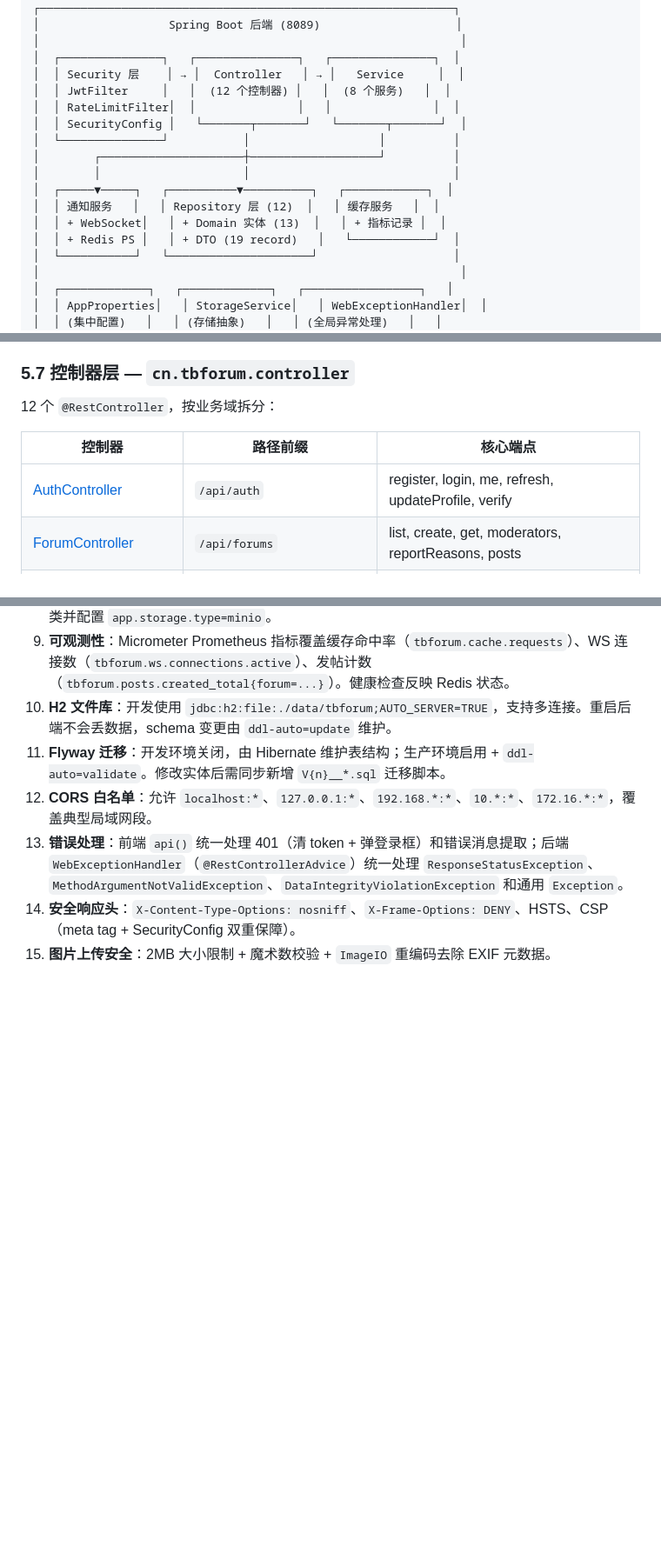
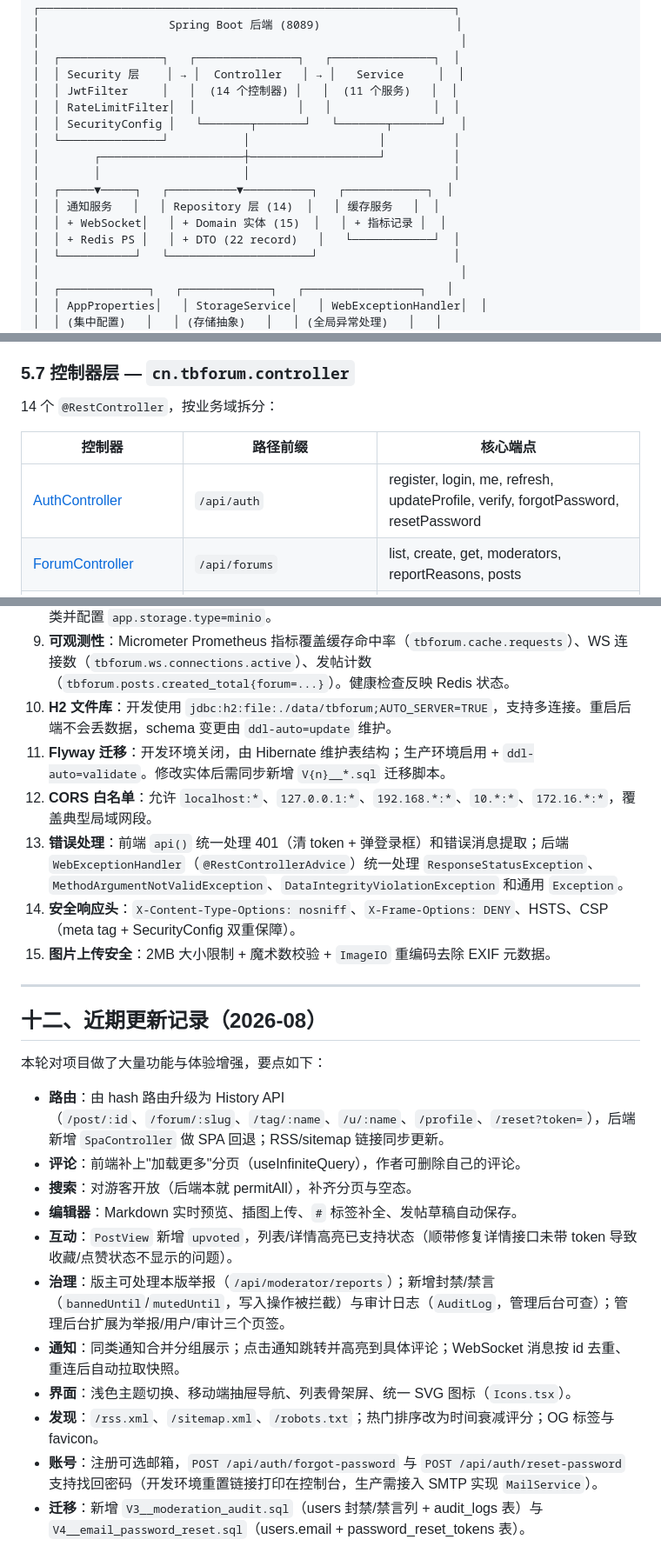
Before and after one commit to UcaiUI1/TBForum, a Markdown page: CODE_WIKI.md, 3 parts joined by grey strips. Shown at 87% size. Drawn GitHub-style; blank space fills up the shorter version.

```diff
--- a/CODE_WIKI.md
+++ b/CODE_WIKI.md
@@ -45,16 +46,16 @@ TBForum 是一个功能完整的轻量级论坛系统，采用前后端分离开
 │                                                              │
 │  ┌───────────────┐   ┌───────────────┐   ┌───────────────┐  │
 │  │ Security 层    │ → │  Controller   │ → │   Service     │  │
-│  │ JwtFilter     │   │  (12 个控制器) │   │  (8 个服务)   │  │
+│  │ JwtFilter     │   │  (14 个控制器) │   │  (11 个服务)   │  │
 │  │ RateLimitFilter│  │               │   │               │  │
 │  │ SecurityConfig │   └───────┬───────┘   └───────┬───────┘  │
 │  └───────────────┘           │                   │          │
 │        ┌─────────────────────┼───────────────────┘          │
 │        │                     │                              │
 │  ┌─────▼─────┐   ┌──────────▼──────────┐   ┌────────────┐  │
-│  │ 通知服务   │   │ Repository 层 (12)  │   │ 缓存服务   │  │
-│  │ + WebSocket│   │ + Domain 实体 (13)  │   │ + 指标记录 │  │
-│  │ + Redis PS │   │ + DTO (19 record)   │   └────────────┘  │
+│  │ 通知服务   │   │ Repository 层 (14)  │   │ 缓存服务   │  │
+│  │ + WebSocket│   │ + Domain 实体 (15)  │   │ + 指标记录 │  │
+│  │ + Redis PS │   │ + DTO (22 record)   │   └────────────┘  │
 │  └───────────┘   └─────────────────────┘                    │
 │                                                              │
 │  ┌─────────────┐   ┌─────────────┐   ┌─────────────────┐   │
@@ -334,11 +335,11 @@ an-zhao/
 
 ### 5.7 控制器层 — `cn.tbforum.controller`
 
-12 个 `@RestController`，按业务域拆分：
+14 个 `@RestController`，按业务域拆分：
 
 | 控制器 | 路径前缀 | 核心端点 |
 |--------|---------|---------|
-| [AuthController](file:///c:/Users/yangc/Documents/Codex/2026-07-30/an-zhao/src/main/java/cn/tbforum/controller/AuthController.java) | `/api/auth` | register, login, me, refresh, updateProfile, verify |
+| [AuthController](file:///c:/Users/yangc/Documents/Codex/2026-07-30/an-zhao/src/main/java/cn/tbforum/controller/AuthController.java) | `/api/auth` | register, login, me, refresh, updateProfile, verify, forgotPassword, resetPassword |
 | [ForumController](file:///c:/Users/yangc/Documents/Codex/2026-07-30/an-zhao/src/main/java/cn/tbforum/controller/ForumController.java) | `/api/forums` | list, create, get, moderators, reportReasons, posts |
 | [PostController](file:///c:/Users/yangc/Documents/Codex/2026-07-30/an-zhao/src/main/java/cn/tbforum/controller/PostController.java) | `/api/posts` | feed, get, edit, delete, feature, lock, interactions |
 | [CommentController](file:///c:/Users/yangc/Documents/Codex/2026-07-30/an-zhao/src/main/java/cn/tbforum/controller/CommentController.java) | `/api/posts/{id}/comments` | create, tree(分页), edit, pin |
@@ -726,3 +733,21 @@ npm run build
 13. **错误处理**：前端 `api()` 统一处理 401（清 token + 弹登录框）和错误消息提取；后端 `WebExceptionHandler`（`@RestControllerAdvice`）统一处理 `ResponseStatusException`、`MethodArgumentNotValidException`、`DataIntegrityViolationException` 和通用 `Exception`。
 14. **安全响应头**：`X-Content-Type-Options: nosniff`、`X-Frame-Options: DENY`、HSTS、CSP（meta tag + SecurityConfig 双重保障）。
 15. **图片上传安全**：2MB 大小限制 + 魔术数校验 + `ImageIO` 重编码去除 EXIF 元数据。
+
+---
+
+## 十二、近期更新记录（2026-08）
+
+本轮对项目做了大量功能与体验增强，要点如下：
+
+- **路由**：由 hash 路由升级为 History API（`/post/:id`、`/forum/:slug`、`/tag/:name`、`/u/:name`、`/profile`、`/reset?token=`），后端新增 `SpaController` 做 SPA 回退；RSS/sitemap 链接同步更新。
+- **评论**：前端补上"加载更多"分页（useInfiniteQuery），作者可删除自己的评论。
+- **搜索**：对游客开放（后端本就 permitAll），补齐分页与空态。
+- **编辑器**：Markdown 实时预览、插图上传、`#` 标签补全、发帖草稿自动保存。
+- **互动**：`PostView` 新增 `upvoted`，列表/详情高亮已支持状态（顺带修复详情接口未带 token 导致收藏/点赞状态不显示的问题）。
+- **治理**：版主可处理本版举报（`/api/moderator/reports`）；新增封禁/禁言（`bannedUntil`/`mutedUntil`，写入操作被拦截）与审计日志（`AuditLog`，管理后台可查）；管理后台扩展为举报/用户/审计三个页签。
+- **通知**：同类通知合并分组展示；点击通知跳转并高亮到具体评论；WebSocket 消息按 id 去重、重连后自动拉取快照。
+- **界面**：浅色主题切换、移动端抽屉导航、列表骨架屏、统一 SVG 图标（`Icons.tsx`）。
+- **发现**：`/rss.xml`、`/sitemap.xml`、`/robots.txt`；热门排序改为时间衰减评分；OG 标签与 favicon。
+- **账号**：注册可选邮箱，`POST /api/auth/forgot-password` 与 `POST /api/auth/reset-password` 支持找回密码（开发环境重置链接打印在控制台，生产需接入 SMTP 实现 `MailService`）。
+- **迁移**：新增 `V3__moderation_audit.sql`（users 封禁/禁言列 + audit_logs 表）与 `V4__email_password_reset.sql`（users.email + password_reset_tokens 表）。
```
Also changed, not shown: other parts of CODE_WIKI.md (+24 -17 lines), README.md (+22 -17 lines).
